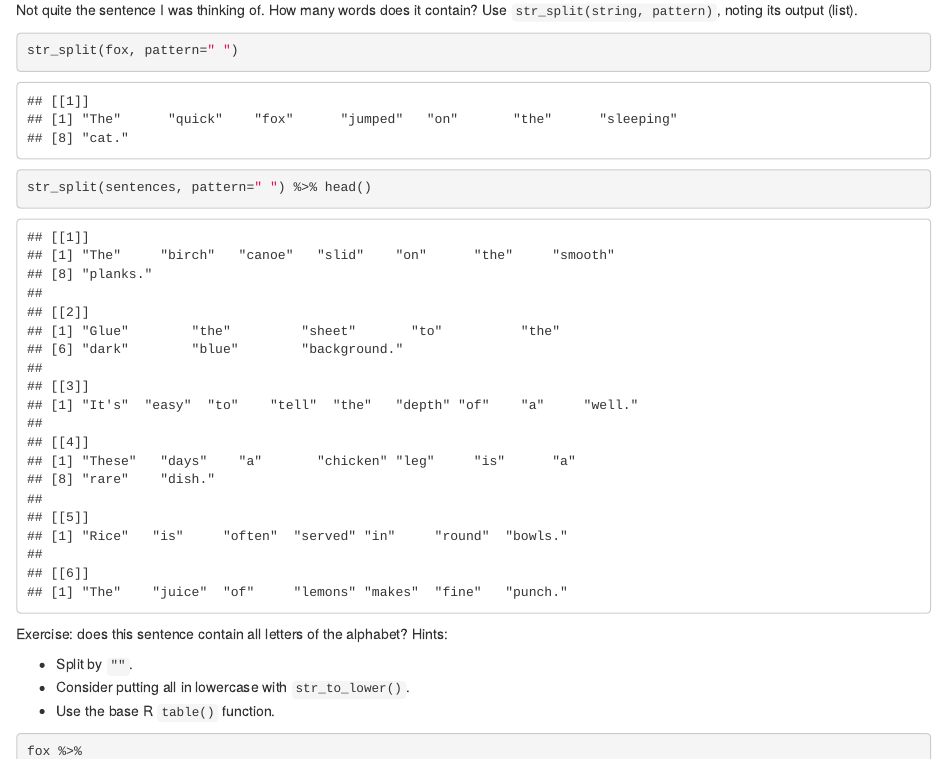
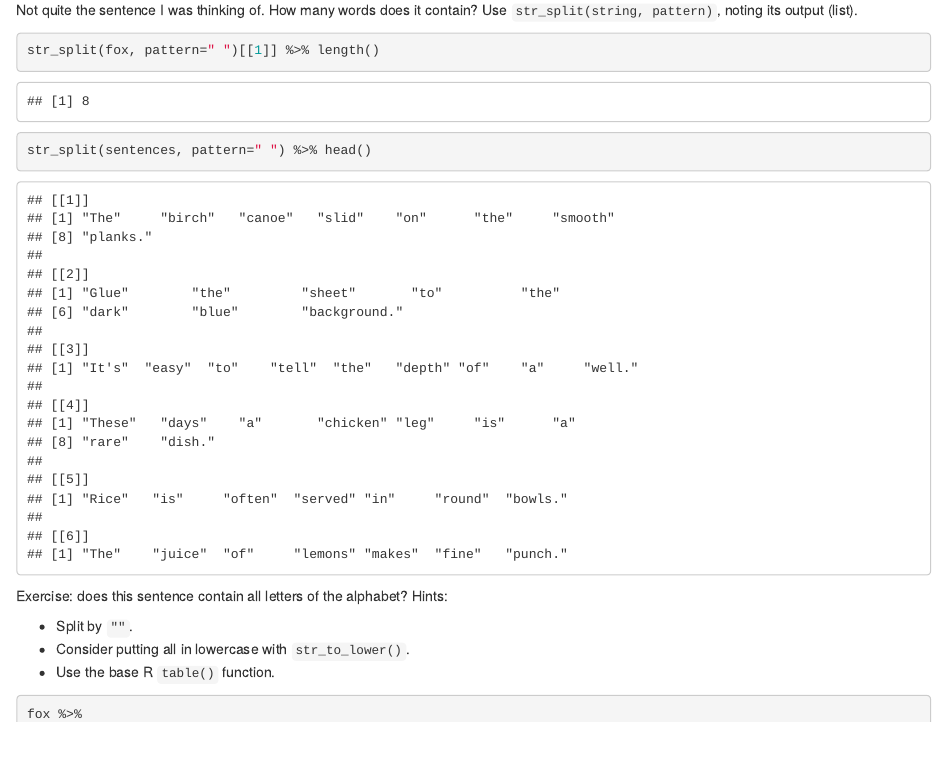
Before and after one commit to katiezinn/Stat545_Participation, an R Markdown document (cm102/cm102.Rmd): the page in a window 1100 px wide, from 1100 px down. Rendered offline with R 4.5, knitr and Pandoc, with nearby package versions; some code elsewhere in the file could not run offline; the gapminder table comes from the copy in Python's plotly package.

Commit message:
changing folders

````diff
--- a/cm102/cm102.Rmd
+++ b/cm102/cm102.Rmd
@@ -40,7 +40,7 @@ fox
 Not quite the sentence I was thinking of. How many words does it contain? Use `str_split(string, pattern)`, noting its output (list).
 
 ```{r}
-str_split(fox, pattern=" ")
+str_split(fox, pattern=" ")[[1]] %>% length()
 str_split(sentences, pattern=" ") %>% head()
 ```
 
````
Also changed, not shown: cm102/cm102.nb.html, 69 other files.
